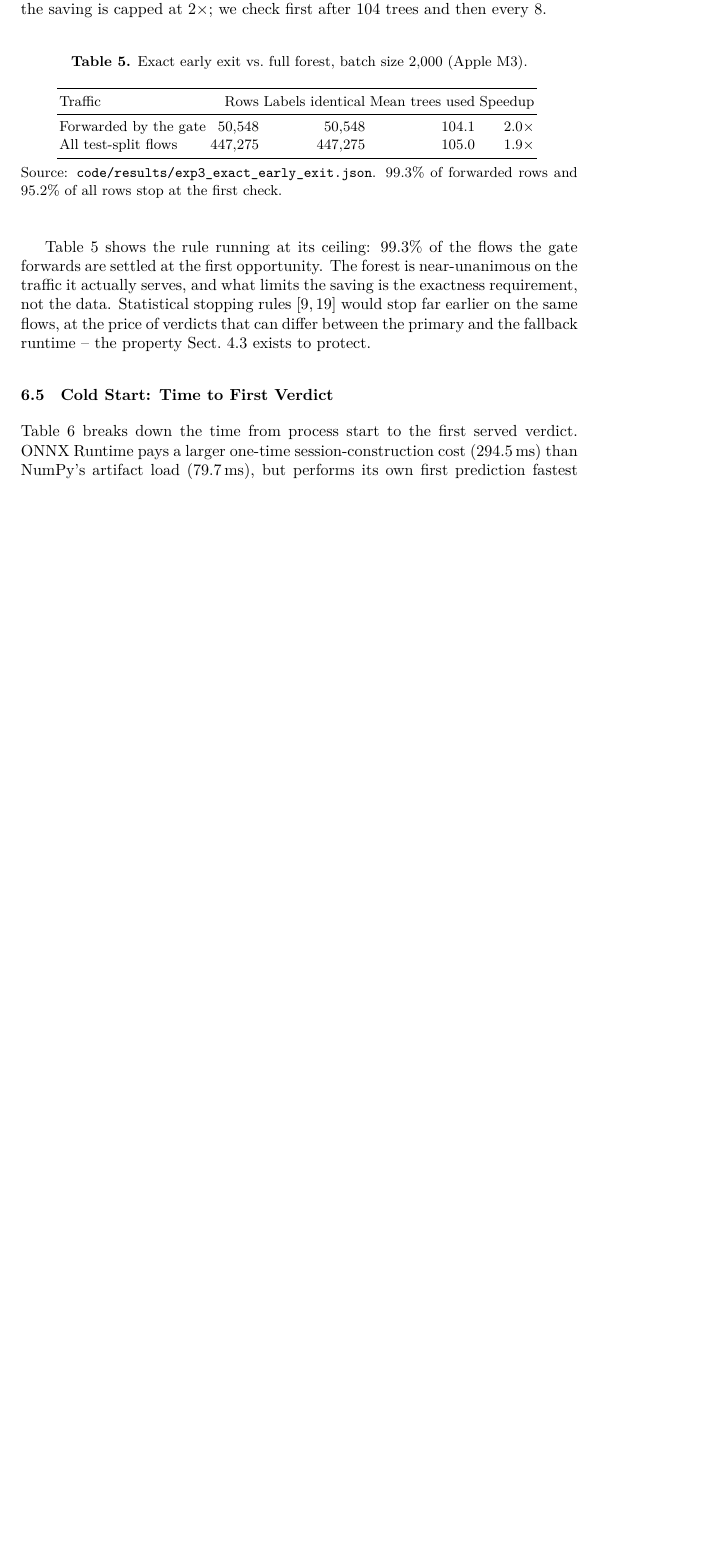
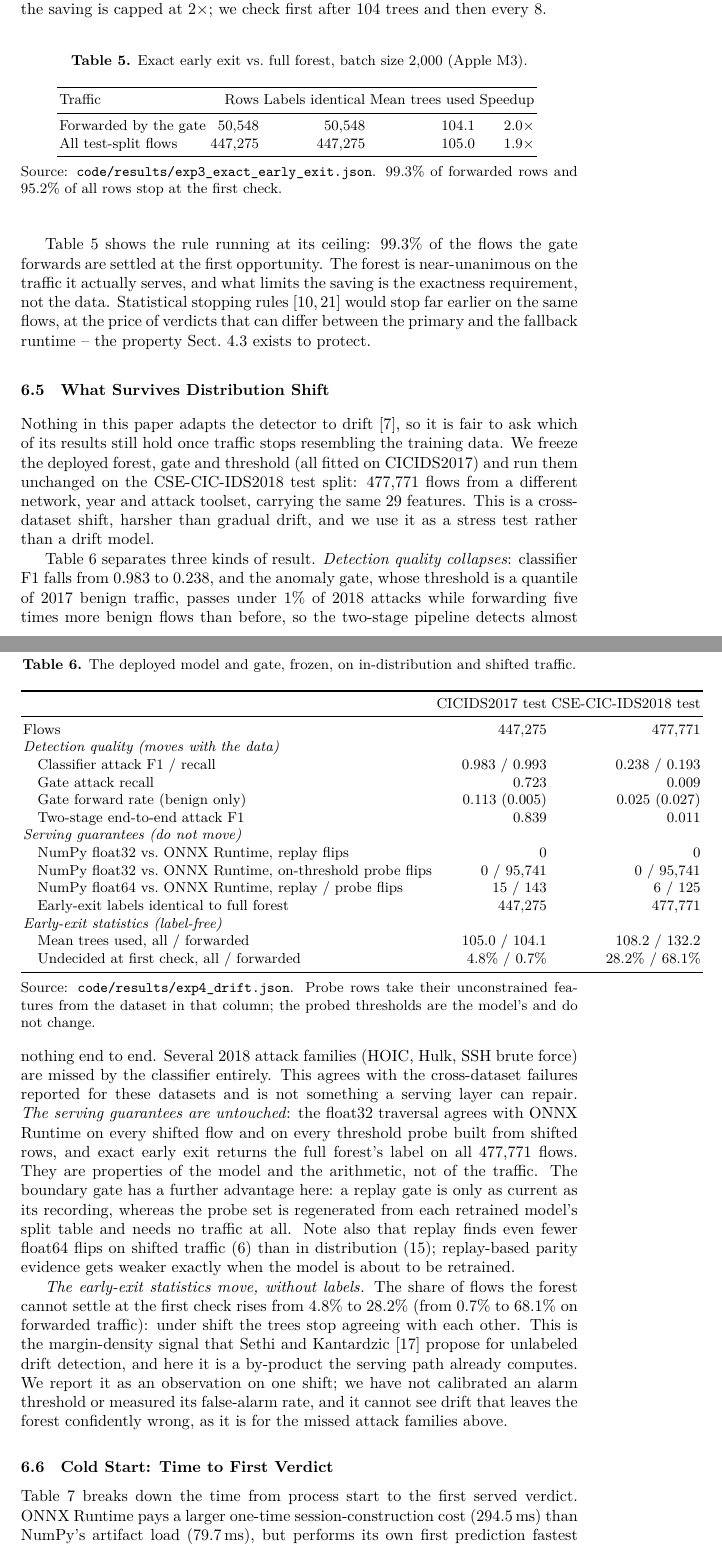
Before and after one commit to vuthainguyen1602/onnx-edge-ids-paper, a LaTeX paper (manuscript/main.tex): part of page 11 of 15 before the commit and two parts of pages 11 and 12 of 16 after it, the two joined at a grey line, cut so that both start at the same text, the shorter picture padded with empty space. Compiled offline with XeLaTeX; a LaTeX package or settings file that is missing is left out.

Commit message:
manuscript: what survives distribution shift, and what does not
New section and table from exp4. States plainly that nothing here
adapts the detector to drift; reports the undecided-rate rise as an
uncalibrated observation related to margin-density drift detection
(Sethi and Kantardzic 2017). Abstract tightened to fit.

```diff
--- a/manuscript/main.tex
+++ b/manuscript/main.tex
@@ -328,6 +329,43 @@ For the binary forest let $m$ be the running margin (attack score minus benign s
 
 Table~\ref{tab:earlyexit} shows the rule running at its ceiling: 99.3\% of the flows the gate forwards are settled at the first opportunity. The forest is near-unanimous on the traffic it actually serves, and what limits the saving is the exactness requirement, not the data. Statistical stopping rules~\cite{hernandezlobato2009pruning,wang2018qwyc} would stop far earlier on the same flows, at the price of verdicts that can differ between the primary and the fallback runtime -- the property Sect.~\ref{sec:boundary} exists to protect.
 
+\subsection{What Survives Distribution Shift}
+\label{sec:drift}
+
+Nothing in this paper adapts the detector to drift~\cite{gama2014survey}, so it is fair to ask which of its results still hold once traffic stops resembling the training data. We freeze the deployed forest, gate and threshold (all fitted on CICIDS2017) and run them unchanged on the CSE-CIC-IDS2018 test split: 477{,}771 flows from a different network, year and attack toolset, carrying the same 29 features. This is a cross-dataset shift, harsher than gradual drift, and we use it as a stress test rather than a drift model.
+
+\begin{table}[htbp]
+  \caption{The deployed model and gate, frozen, on in-distribution and shifted traffic.}
+  \label{tab:drift}
+  \centering
+  \small
+  \begin{tabular}{l r r}
+    \toprule
+     & CICIDS2017 test & CSE-CIC-IDS2018 test \\
+    \midrule
+    Flows                                         & 447{,}275 & 477{,}771 \\
+    \multicolumn{3}{l}{\emph{Detection quality (moves with the data)}} \\
+    \quad Classifier attack F1 / recall           & 0.983 / 0.993 & 0.238 / 0.193 \\
+    \quad Gate attack recall                      & 0.723 & 0.009 \\
+    \quad Gate forward rate (benign only)         & 0.113 (0.005) & 0.025 (0.027) \\
+    \quad Two-stage end-to-end attack F1          & 0.839 & 0.011 \\
+    \multicolumn{3}{l}{\emph{Serving guarantees (do not move)}} \\
+    \quad NumPy float32 vs.\ ONNX Runtime, replay flips  & 0 & 0 \\
+    \quad NumPy float32 vs.\ ONNX Runtime, on-threshold probe flips & 0 / 95{,}741 & 0 / 95{,}741 \\
+    \quad NumPy float64 vs.\ ONNX Runtime, replay / probe flips & 15 / 143 & 6 / 125 \\
+    \quad Early-exit labels identical to full forest & 447{,}275 & 477{,}771 \\
+    \multicolumn{3}{l}{\emph{Early-exit statistics (label-free)}} \\
+    \quad Mean trees used, all / forwarded        & 105.0 / 104.1 & 108.2 / 132.2 \\
+    \quad Undecided at first check, all / forwarded & 4.8\% / 0.7\% & 28.2\% / 68.1\% \\
+    \bottomrule
+  \end{tabular}
+  \tabnote{Source: \texttt{code/results/exp4\_drift.json}. Probe rows take their unconstrained features from the dataset in that column; the probed thresholds are the model's and do not change.}
+\end{table}
+
+Table~\ref{tab:drift} separates three kinds of result. \emph{Detection quality collapses}: classifier F1 falls from 0.983 to 0.238, and the anomaly gate, whose threshold is a quantile of 2017 benign traffic, passes under 1\% of 2018 attacks while forwarding five times more benign flows than before, so the two-stage pipeline detects almost nothing end to end. Several 2018 attack families (HOIC, Hulk, SSH brute force) are missed by the classifier entirely. This agrees with the cross-dataset failures reported for these datasets and is not something a serving layer can repair. \emph{The serving guarantees are untouched}: the float32 traversal agrees with ONNX Runtime on every shifted flow and on every threshold probe built from shifted rows, and exact early exit returns the full forest's label on all 477{,}771 flows. They are properties of the model and the arithmetic, not of the traffic. The boundary gate has a further advantage here: a replay gate is only as current as its recording, whereas the probe set is regenerated from each retrained model's split table and needs no traffic at all. Note also that replay finds even fewer float64 flips on shifted traffic (6) than in distribution (15); replay-based parity evidence gets weaker exactly when the model is about to be retrained.
+
+\emph{The early-exit statistics move, without labels.} The share of flows the forest cannot settle at the first check rises from 4.8\% to 28.2\% (from 0.7\% to 68.1\% on forwarded traffic): under shift the trees stop agreeing with each other. This is the margin-density signal that Sethi and Kantardzic~\cite{sethi2017md3} propose for unlabeled drift detection, and here it is a by-product the serving path already computes. We report it as an observation on one shift; we have not calibrated an alarm threshold or measured its false-alarm rate, and it cannot see drift that leaves the forest confidently wrong, as it is for the missed attack families above.
+
 \subsection{Cold Start: Time to First Verdict}
 
 Table~\ref{tab:coldstart} breaks down the time from process start to the first served verdict. ONNX Runtime pays a larger one-time session-construction cost (294.5\,ms) than NumPy's artifact load (79.7\,ms), but performs its own first prediction fastest (3.1\,ms), consistent with the compiled-runtime-vs-interpreted-loop trade-off in Table~\ref{tab:engines}; on this run NumPy still reaches its first verdict sooner overall (368.4 vs.\ 542.3\,ms), since its faster load dominates over the whole warm-up path. This favors NumPy specifically for restart-sensitive scenarios (e.g.\ frequent container restarts or fast failover) even though ONNX Runtime is far ahead on steady-state throughput.
```
Also changed, not shown: manuscript/references.bib (+20 -0 lines), manuscript/main.bbl, manuscript/main.tex (9 more changed lines).
